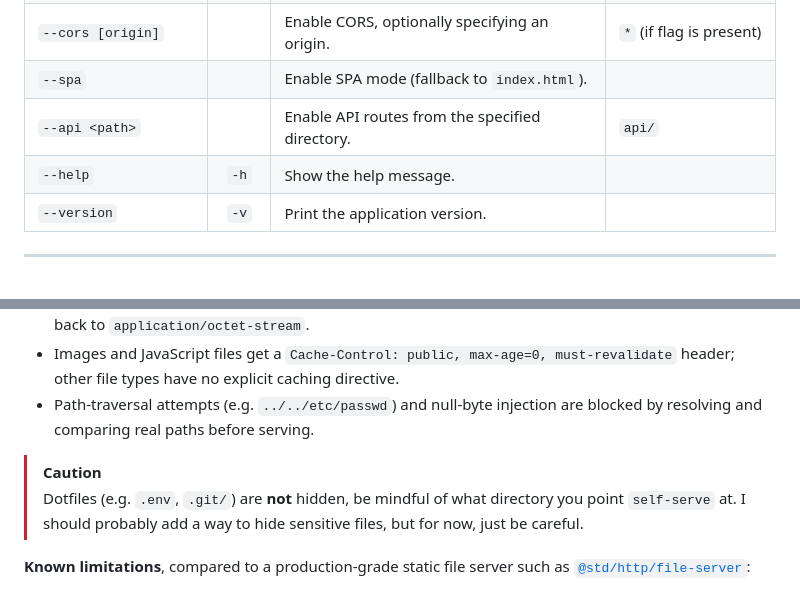
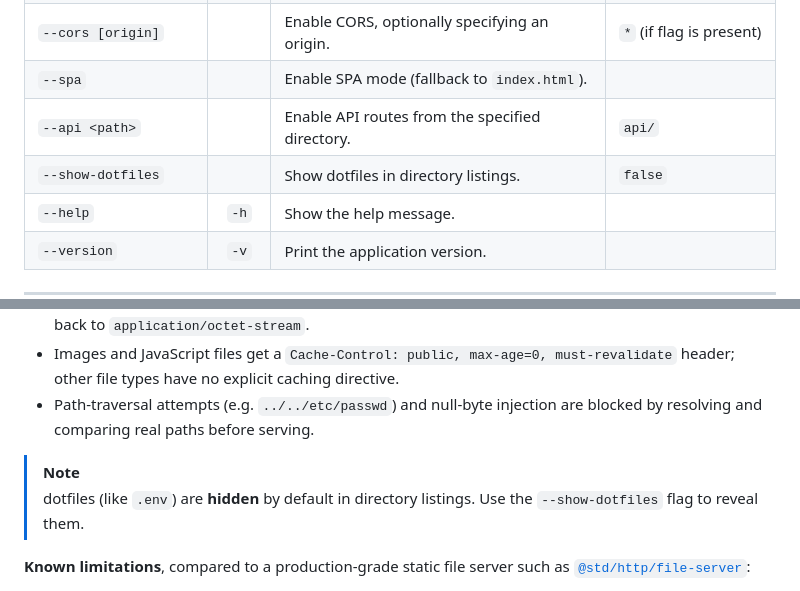
Before and after one commit to Shresht7/self-serve, a Markdown page: README.md, 2 parts joined by grey strips. Drawn GitHub-style; blank space fills up the shorter version.

```diff
--- a/README.md
+++ b/README.md
@@ -103,6 +103,7 @@ self-serve --api api
 | `--cors [origin]`        |       | Enable CORS, optionally specifying an origin.   | `*` (if flag is present) |
 | `--spa`                  |       | Enable SPA mode (fallback to `index.html`).     |                          |
 | `--api <path>`           |       | Enable API routes from the specified directory. | `api/`                   |
+| `--show-dotfiles`        |       | Show dotfiles in directory listings.            | `false`                  |
 | `--help`                 | `-h`  | Show the help message.                          |                          |
 | `--version`              | `-v`  | Print the application version.                  |                          |
 
@@ -120,8 +121,8 @@ self-serve --api api
 - Images and JavaScript files get a `Cache-Control: public, max-age=0, must-revalidate` header; other file types have no explicit caching directive.
 - Path-traversal attempts (e.g. `../../etc/passwd`) and null-byte injection are blocked by resolving and comparing real paths before serving.
 
-> [!CAUTION]
-> Dotfiles (e.g. `.env`, `.git/`) are **not** hidden, be mindful of what directory you point `self-serve` at. I should probably add a way to hide sensitive files, but for now, just be careful.
+> [!NOTE]
+> dotfiles (like `.env`) are **hidden** by default in directory listings. Use the `--show-dotfiles` flag to reveal them.
 
 **Known limitations**, compared to a production-grade static file server such as [`@std/http/file-server`](https://jsr.io/@std/http/doc/file-server):
 - No `ETag` / `If-Modified-Since` conditional-request support.
```
